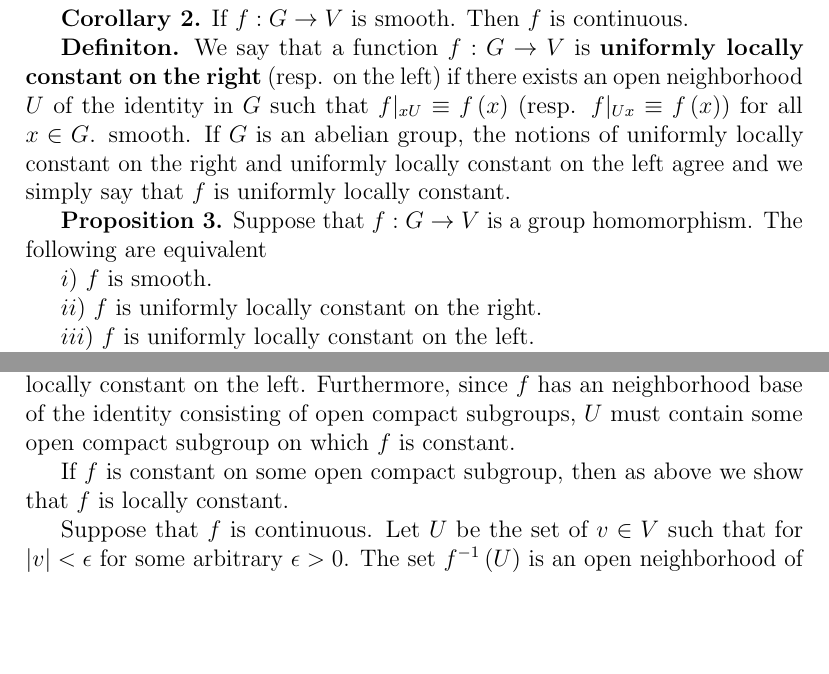
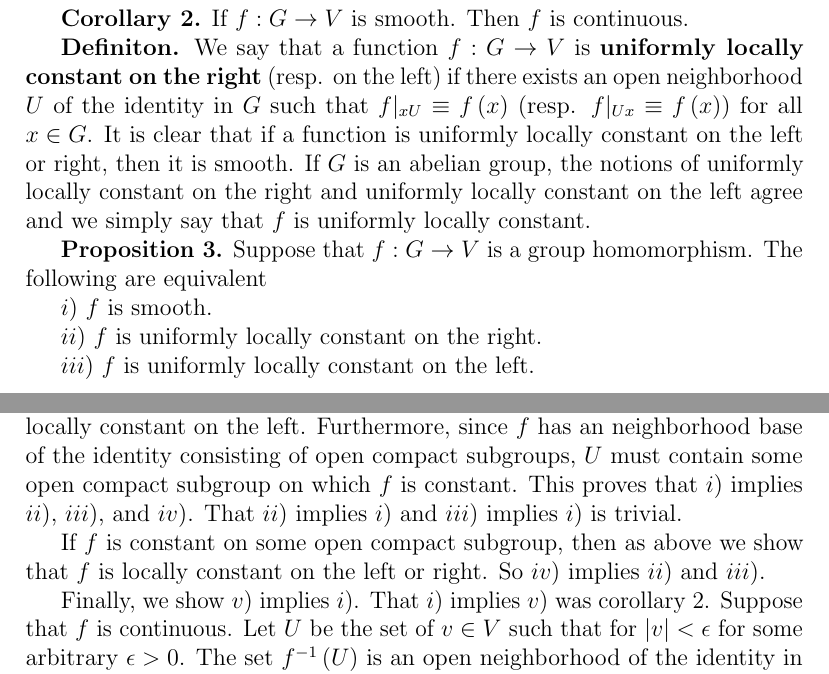
Before and after one commit to pilottinick/Automorphic-Notes, a LaTeX document (Smoothness/smoothness.tex): two parts of pages 1 and 2 of 3, joined at a grey line, cut so that both start at the same text, the shorter picture padded with empty space. Compiled offline with pdfLaTeX.

Commit message:
updated smoothness

```diff
--- a/Smoothness/smoothness.tex
+++ b/Smoothness/smoothness.tex
@@ -46,10 +46,11 @@ neighborhood of $x$ on which $f$ is constant. So $f$ is smooth.
 \textbf{Definiton.} We say that a function $f : G \rightarrow V$ is
 \textbf{uniformly locally constant on the right} (resp. on the left) if there
 exists an open neighborhood $U$ of the identity in $G$ such that $f|_{xU} \equiv
-f\left(x\right)$ (resp. $f|_{Ux} \equiv f\left(x\right)$) for all $x \in G$.
-smooth. If $G$ is an abelian group, the notions of uniformly locally constant on
-the right and uniformly locally constant on the left agree and we simply say
-that $f$ is uniformly locally constant.
+f\left(x\right)$ (resp. $f|_{Ux} \equiv f\left(x\right)$) for all $x \in G$. It
+is clear that if a function is uniformly locally constant on the left or right,
+then it is smooth. If $G$ is an abelian group, the notions of uniformly locally
+constant on the right and uniformly locally constant on the left agree and we
+simply say that $f$ is uniformly locally constant.
 
 \textbf{Proposition 3.} Suppose that $f : G \rightarrow V$ is a group
 homomorphism. The following are equivalent
@@ -73,12 +74,13 @@ we have
 so $f$ is uniformly locally constant on the right. Similarly, $f$ is uniformly
 locally constant on the left. Furthermore, since $f$ has an neighborhood base of
 the identity consisting of open compact subgroups, $U$ must contain some open
-compact subgroup on which $f$ is constant.
+compact subgroup on which $f$ is constant. This proves that $i)$ implies $ii)$,
+$iii)$, and $iv)$. That $ii)$ implies $i)$ and $iii)$ implies $i)$ is trivial.
 
 If $f$ is constant on some open compact subgroup, then as above we show that $f$
-is locally constant.
+is locally constant on the left or right. So $iv)$ implies $ii)$ and $iii)$.
 
-Suppose that $f$ is continuous. Let $U$ be the set of $v \in V$ such that for
+Finally, we show $v)$ implies $i)$. That $i)$ implies $v)$ was corollary $2$. Suppose that $f$ is continuous. Let $U$ be the set of $v \in V$ such that for
 $\left|v\right| < \epsilon$ for some arbitrary $\epsilon > 0$. The set
 $f^{-1}\left(U\right)$ is an open neighborhood of the identity in $G$ and
 therefore contains an open compact subgroup $K \subseteq G$. The image
```
Also changed, not shown: Smoothness/smoothness.pdf, Smoothness/smoothness.tex (6 more changed lines).
